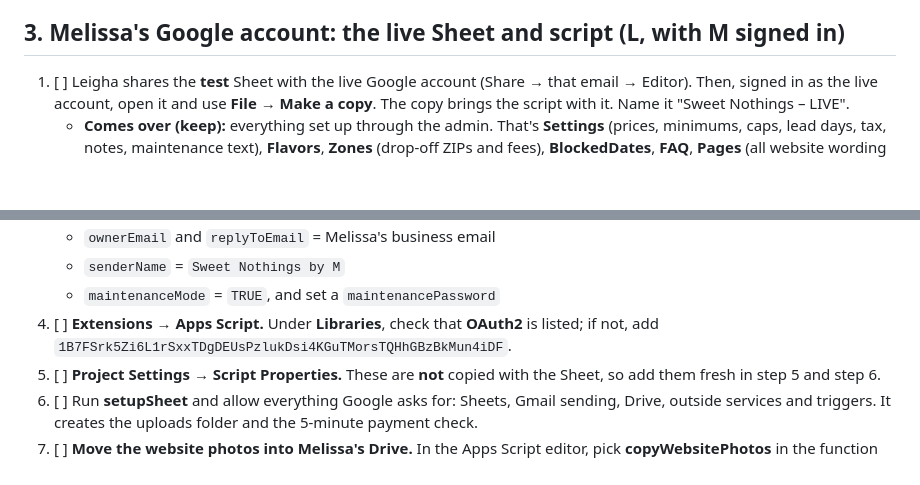
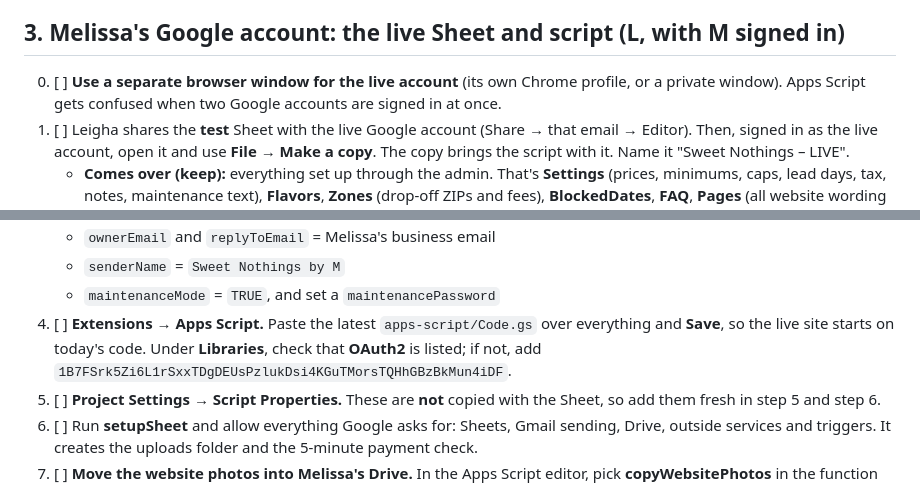
Before and after one commit to leighagrimm-web/sweetnothingbym, a Markdown page: GO-LIVE.md, 2 parts joined by grey strips. Drawn GitHub-style; blank space fills up the shorter version.

Commit message:
Go-live checklist: separate browser for the live account, paste latest Code.gs
Co-Authored-By: Claude Opus 5.5 <noreply@anthropic.com>

```diff
--- a/GO-LIVE.md
+++ b/GO-LIVE.md
@@ -39,6 +39,7 @@ Everything below is edited in the **test** admin first, so it can be checked on
 
 ## 3. Melissa's Google account: the live Sheet and script (L, with M signed in)
 
+0. [ ] **Use a separate browser window for the live account** (its own Chrome profile, or a private window). Apps Script gets confused when two Google accounts are signed in at once.
 1. [ ] Leigha shares the **test** Sheet with the live Google account (Share → that email → Editor). Then, signed in as the live account, open it and use **File → Make a copy**. The copy brings the script with it. Name it "Sweet Nothings – LIVE".
    - **Comes over (keep):** everything set up through the admin. That's **Settings** (prices, minimums, caps, lead days, tax, notes, maintenance text), **Flavors**, **Zones** (drop-off ZIPs and fees), **BlockedDates**, **FAQ**, **Pages** (all website wording and photo links), **Events** (classes, prices, max attendees) and **Gallery**.
    - **Test data (cleared in step 2):** Orders, OrderItems, Messages, Outbox, Draft, test promo codes.
@@ -53,7 +54,7 @@ Everything below is edited in the **test** admin first, so it can be checked on
    - `ownerEmail` and `replyToEmail` = Melissa's business email
    - `senderName` = `Sweet Nothings by M`
    - `maintenanceMode` = `TRUE`, and set a `maintenancePassword`
-4. [ ] **Extensions → Apps Script.** Under **Libraries**, check that **OAuth2** is listed; if not, add `1B7FSrk5Zi6L1rSxxTDgDEUsPzlukDsi4KGuTMorsTQHhGBzBkMun4iDF`.
+4. [ ] **Extensions → Apps Script.** Paste the latest `apps-script/Code.gs` over everything and **Save**, so the live site starts on today's code. Under **Libraries**, check that **OAuth2** is listed; if not, add `1B7FSrk5Zi6L1rSxxTDgDEUsPzlukDsi4KGuTMorsTQHhGBzBkMun4iDF`.
 5. [ ] **Project Settings → Script Properties.** These are **not** copied with the Sheet, so add them fresh in step 5 and step 6.
 6. [ ] Run **setupSheet** and allow everything Google asks for: Sheets, Gmail sending, Drive, outside services and triggers. It creates the uploads folder and the 5-minute payment check.
 7. [ ] **Move the website photos into Melissa's Drive.** In the Apps Script editor, pick **copyWebsitePhotos** in the function list and click **Run**. It copies every photo the site shows (Home, About, menu, Events, Gallery) from Leigha's Drive into a **"Sweet Nothings website photos"** folder in Melissa's Drive, shares each copy so the site can show it, and points the Sheet at the copies. The live site then doesn't depend on Leigha's account at all.
```
